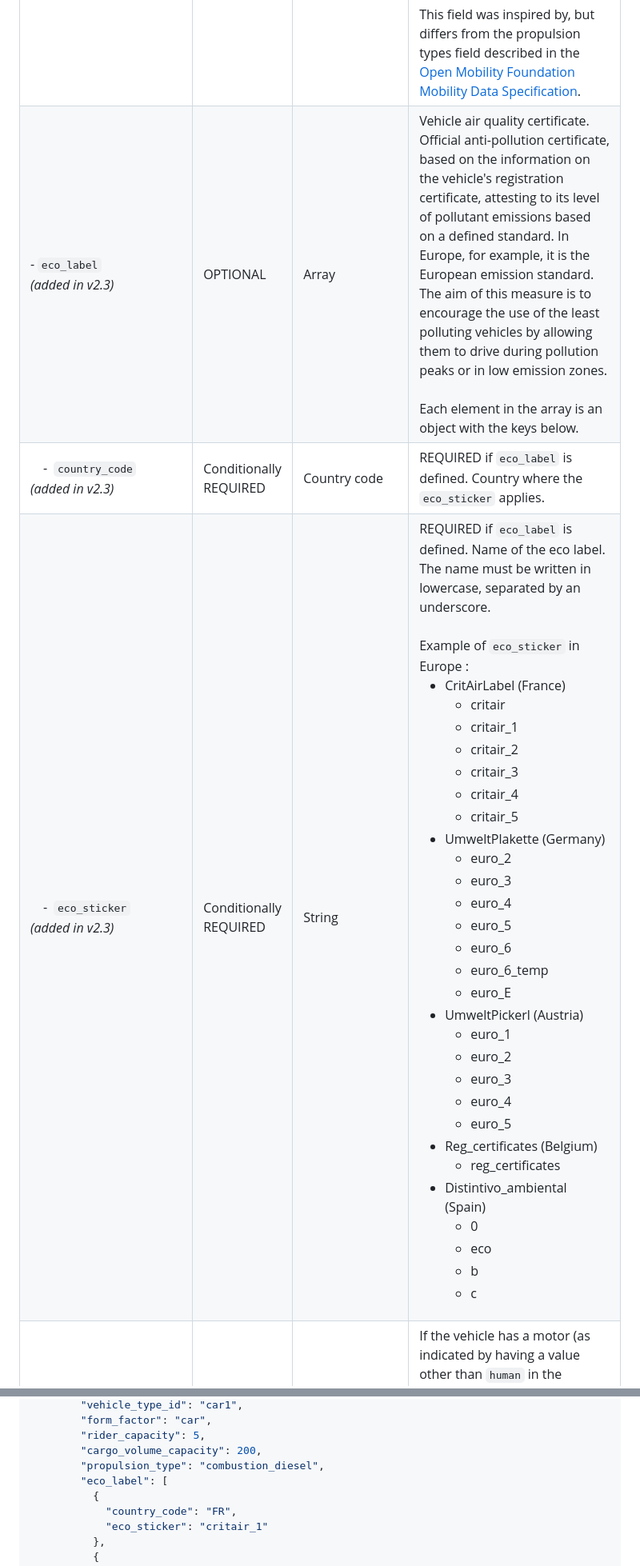
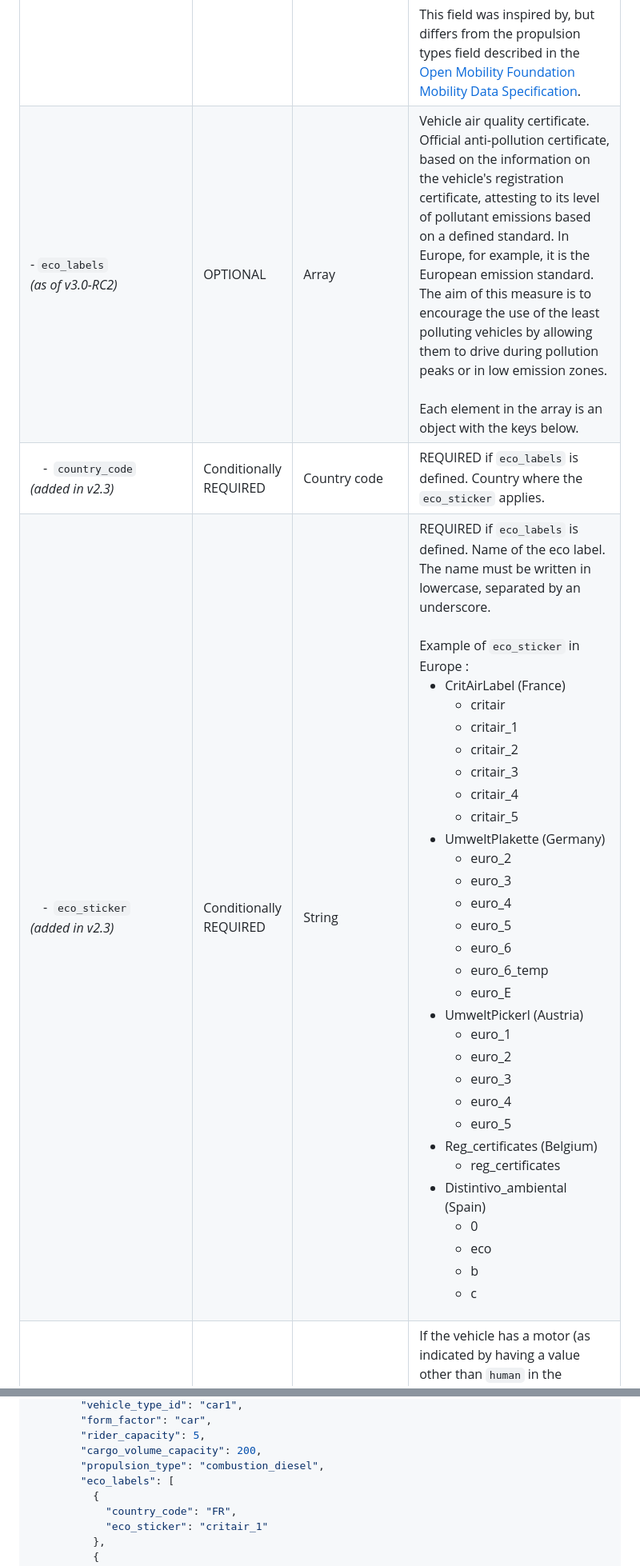
Before and after one commit to MobilityData/gbfs, a Markdown page: gbfs.md, 2 parts joined by grey strips. Shown at 80% size. Drawn GitHub-style.

Commit message:
Makes eco_labels plural in vehicle_types (#559)
* Makes eco_labels plural in vehicle_types

```diff
--- a/gbfs.md
+++ b/gbfs.md
@@ -520,9 +520,9 @@ Field Name | REQUIRED | Type | Defines
 \- `cargo_volume_capacity`<br/>*(added in v2.3)* | OPTIONAL | Non-negative integer | Cargo volume available in the vehicle, expressed in liters. For cars, it corresponds to the space between the boot floor, including the storage under the hatch, to the rear shelf in the trunk.
 \- `cargo_load_capacity`<br/>*(added in v2.3)* | OPTIONAL | Non-negative integer | The capacity of the vehicle cargo space (excluding passengers), expressed in kilograms.
 \- `propulsion_type` | Yes | Enum | The primary propulsion type of the vehicle. <br /><br />Current valid values are:<br /><ul><li>`human` _(Pedal or foot propulsion)_</li><li>`electric_assist` _(Provides electric motor assist only in combination with human propulsion - no throttle mode)_</li><li>`electric` _(Powered by battery-powered electric motor with throttle mode)_</li><li>`combustion` _(Powered by gasoline combustion engine)_</li><li>`combustion_diesel` _(Powered by diesel combustion engine, added in v2.3)_</li><li>`hybrid` _(Powered by combined combustion engine and battery-powered motor, added in v2.3)_</li><li>`plug_in_hybrid` _(Powered by combined combustion engine and battery-powered motor with plug-in charging, added in v2.3)_</li><li>`hydrogen_fuel_cell` _(Powered by hydrogen fuel cell powered electric motor, added in v2.3)_</li></ul> This field was inspired by, but differs from the propulsion types field described in the [Open Mobility Foundation Mobility Data Specification](https://github.com/openmobilityfoundation/mobility-data-specification/blob/main/general-information.md#propulsion-types).
-\- `eco_label`<br/>*(added in v2.3)* | OPTIONAL | Array | Vehicle air quality certificate. Official anti-pollution certificate, based on the information on the vehicle's registration certificate, attesting to its level of pollutant emissions based on a defined standard. In Europe, for example, it is the European emission standard. The aim of this measure is to encourage the use of the least polluting vehicles by allowing them to drive during pollution peaks or in low emission zones.<br /><br />Each element in the array is an object with the keys below.
-&emsp;\-&nbsp; `country_code`<br/>*(added in v2.3)*| Conditionally REQUIRED | Country code | REQUIRED if `eco_label` is defined. Country where the `eco_sticker` applies.
-&emsp;\-&nbsp; `eco_sticker`<br/>*(added in v2.3)* | Conditionally REQUIRED | String | REQUIRED if `eco_label` is defined. Name of the eco label. The name must be written in lowercase, separated by an underscore.<br /><br />Example of `eco_sticker` in Europe :<ul><li>CritAirLabel (France) <ul><li>critair</li><li>critair_1</li><li>critair_2</li><li>critair_3</li><li>critair_4</li><li>critair_5</li></ul></li><li>UmweltPlakette (Germany)<ul><li>euro_2</li><li>euro_3</li><li>euro_4</li><li>euro_5</li><li>euro_6</li><li>euro_6_temp</li><li>euro_E</li></ul></li><li>UmweltPickerl (Austria)<ul><li>euro_1</li><li>euro_2</li><li>euro_3</li><li>euro_4</li><li>euro_5</li></ul><li>Reg_certificates (Belgium)<ul><li>reg_certificates</li></ul><li>Distintivo_ambiental (Spain)<ul><li>0</li><li>eco</li><li>b</li><li>c</li></ul></li></ul>
+\- `eco_labels`<br/>*(as of v3.0-RC2)* | OPTIONAL | Array | Vehicle air quality certificate. Official anti-pollution certificate, based on the information on the vehicle's registration certificate, attesting to its level of pollutant emissions based on a defined standard. In Europe, for example, it is the European emission standard. The aim of this measure is to encourage the use of the least polluting vehicles by allowing them to drive during pollution peaks or in low emission zones.<br /><br />Each element in the array is an object with the keys below.
+&emsp;\-&nbsp; `country_code`<br/>*(added in v2.3)*| Conditionally REQUIRED | Country code | REQUIRED if `eco_labels` is defined. Country where the `eco_sticker` applies.
+&emsp;\-&nbsp; `eco_sticker`<br/>*(added in v2.3)* | Conditionally REQUIRED | String | REQUIRED if `eco_labels` is defined. Name of the eco label. The name must be written in lowercase, separated by an underscore.<br /><br />Example of `eco_sticker` in Europe :<ul><li>CritAirLabel (France) <ul><li>critair</li><li>critair_1</li><li>critair_2</li><li>critair_3</li><li>critair_4</li><li>critair_5</li></ul></li><li>UmweltPlakette (Germany)<ul><li>euro_2</li><li>euro_3</li><li>euro_4</li><li>euro_5</li><li>euro_6</li><li>euro_6_temp</li><li>euro_E</li></ul></li><li>UmweltPickerl (Austria)<ul><li>euro_1</li><li>euro_2</li><li>euro_3</li><li>euro_4</li><li>euro_5</li></ul><li>Reg_certificates (Belgium)<ul><li>reg_certificates</li></ul><li>Distintivo_ambiental (Spain)<ul><li>0</li><li>eco</li><li>b</li><li>c</li></ul></li></ul>
 \- `max_range_meters` | Conditionally REQUIRED | Non-negative float | If the vehicle has a motor (as indicated by having a value other than `human` in the `propulsion_type` field), this field is REQUIRED. This represents the furthest distance in meters that the vehicle can travel without recharging or refueling when it has the maximum amount of energy potential (for example, a full battery or full tank of gas).
 \- `name` <br/>*(as of v3.0-RC)* | OPTIONAL | Array&lt;Localized String&gt; | The public name of this vehicle type.
 \- `vehicle_accessories`<br/>*(added in v2.3)* | OPTIONAL | Array | Description of accessories available in the vehicle.  These accessories are part of the vehicle and are not supposed to change frequently. Current valid values are:<ul><li>`air_conditioning` _(Vehicle has air conditioning)_</li><li>`automatic` _(Automatic gear switch)_</li><li>`manual` _(Manual gear switch)_</li><li>`convertible` _(Vehicle is convertible)_</li><li>`cruise_control` _(Vehicle has a cruise control system ("Tempomat"))_</li><li>`doors_2` _(Vehicle has 2 doors)_</li><li>`doors_3` _(Vehicle has 3 doors)_</li><li>`doors_4` _(Vehicle has 4 doors)_</li><li>`doors_5` _(Vehicle has 5 doors)_</li><li>`navigation` _(Vehicle has a built-in navigation system)_</li></ul>
@@ -638,7 +638,7 @@ Field Name | REQUIRED | Type | Defines
         "rider_capacity": 5,
         "cargo_volume_capacity": 200,
         "propulsion_type": "combustion_diesel",
-        "eco_label": [
+        "eco_labels": [
           {
             "country_code": "FR",
             "eco_sticker": "critair_1"
```
